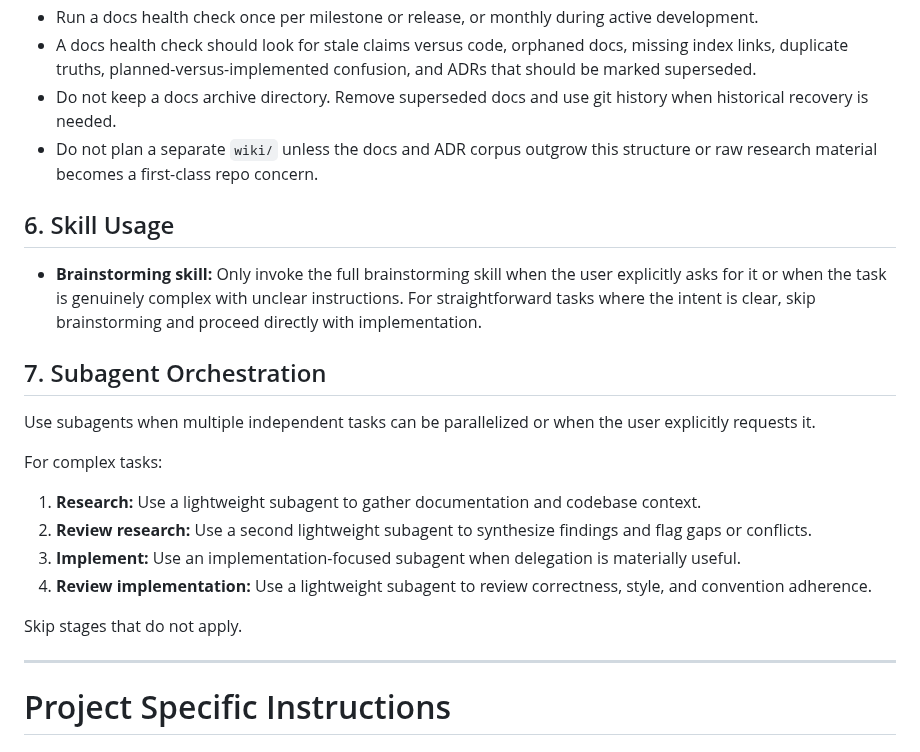
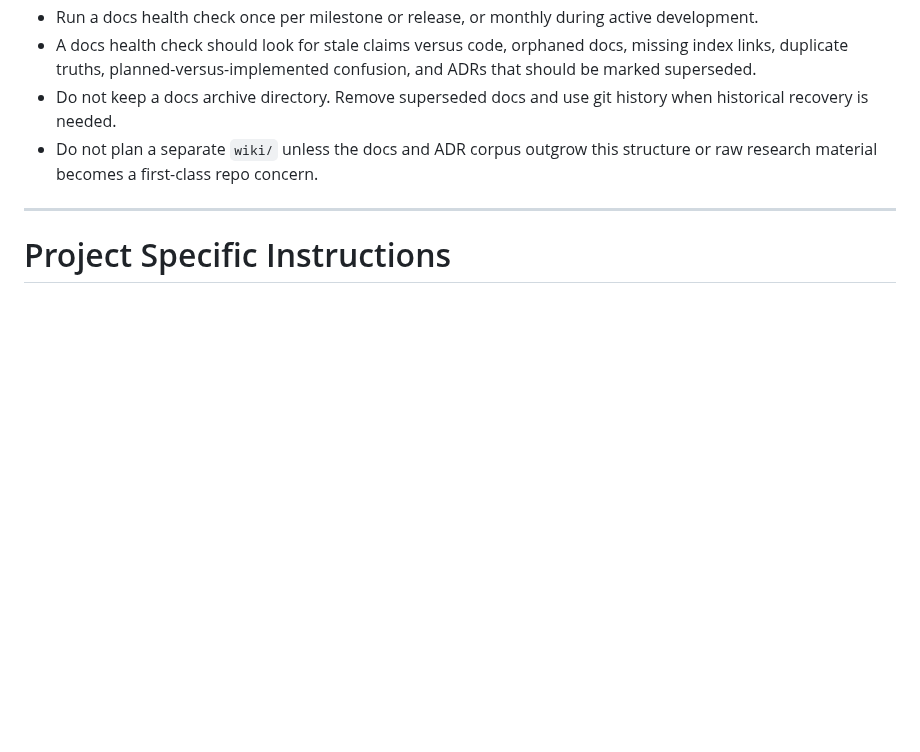
Before and after one commit to KyleDerZweite/spellbook, a Markdown page: AGENTS.md, the part around the change. Drawn GitHub-style; blank space fills up the shorter version.

Commit message:
refactor: Remove sections on skill usage and subagent orchestration from AI Agent Instructions

```diff
--- a/AGENTS.md
+++ b/AGENTS.md
@@ -53,23 +53,6 @@ This is the primary instruction file for coding agents. Follow it strictly.
 * Do not keep a docs archive directory. Remove superseded docs and use git history when historical recovery is needed.
 * Do not plan a separate `wiki/` unless the docs and ADR corpus outgrow this structure or raw research material becomes a first-class repo concern.
 
-## 6. Skill Usage
-
-* **Brainstorming skill:** Only invoke the full brainstorming skill when the user explicitly asks for it or when the task is genuinely complex with unclear instructions. For straightforward tasks where the intent is clear, skip brainstorming and proceed directly with implementation.
-
-## 7. Subagent Orchestration
-
-Use subagents when multiple independent tasks can be parallelized or when the user explicitly requests it.
-
-For complex tasks:
-
-1.  **Research:** Use a lightweight subagent to gather documentation and codebase context.
-2.  **Review research:** Use a second lightweight subagent to synthesize findings and flag gaps or conflicts.
-3.  **Implement:** Use an implementation-focused subagent when delegation is materially useful.
-4.  **Review implementation:** Use a lightweight subagent to review correctness, style, and convention adherence.
-
-Skip stages that do not apply.
-
 ---
 
 # Project Specific Instructions
```
